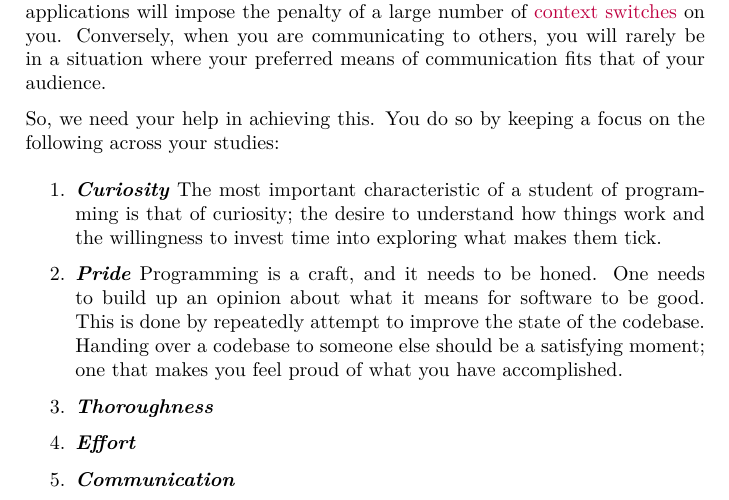
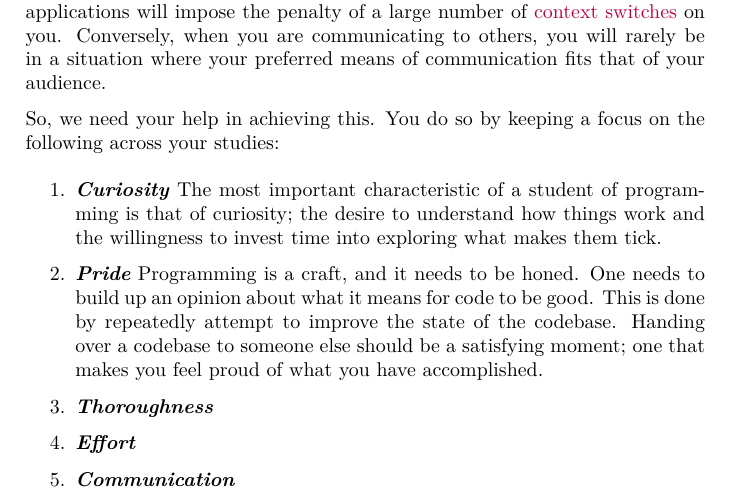
Before and after one commit to aslakjohansen/progintro, a LaTeX book (doc/document.tex, which reads doc/introduction.tex): part of page 9 of 54, cut so that both start at the same text. Compiled offline with XeLaTeX; a LaTeX package or settings file that is missing is left out.

Commit message:
A bit of a rephrasing

```diff
--- a/doc/introduction.tex
+++ b/doc/introduction.tex
@@ -43,7 +43,7 @@ That is also the case when it comes to the way you work with this book (and othe
 So, we need your help in achieving this. You do so by keeping a focus on the following across your studies:
 \begin{enumerate}
   \descitem{Curiosity} The most important characteristic of a student of programming is that of curiosity; the desire to understand how things work and the willingness to invest time into exploring what makes them tick.
-  \descitem{Pride} Programming is a craft, and it needs to be honed. One needs to build up an opinion about what it means for software to be good. This is done by repeatedly attempt to improve the state of the codebase. Handing over a codebase to someone else should be a satisfying moment; one that makes you feel proud of what you have accomplished.
+  \descitem{Pride} Programming is a craft, and it needs to be honed. One needs to build up an opinion about what it means for code to be good. This is done by repeatedly attempt to improve the state of the codebase. Handing over a codebase to someone else should be a satisfying moment; one that makes you feel proud of what you have accomplished.
   \descitem{Thoroughness}
   \descitem{Effort}
   \descitem{Communication}
```
